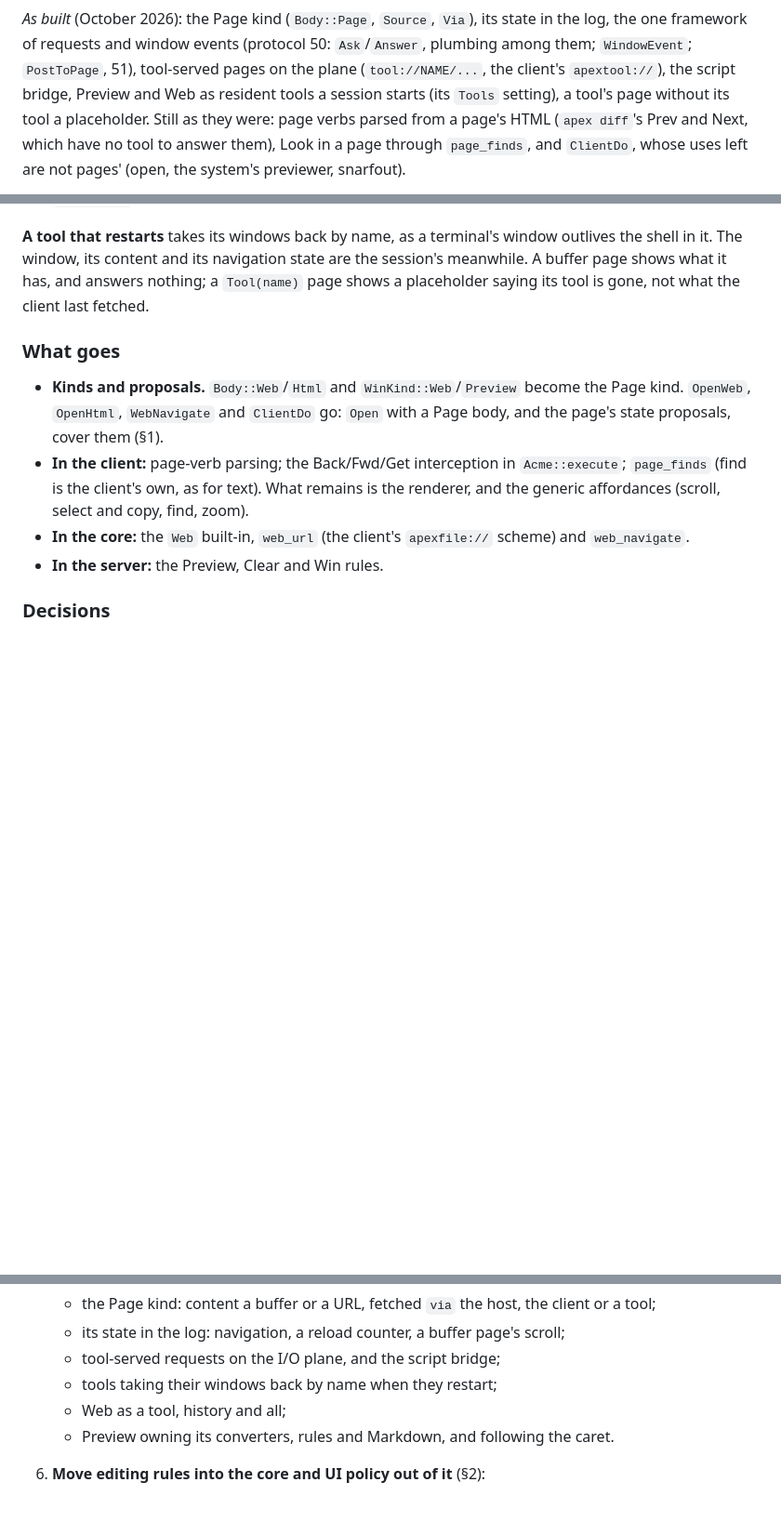
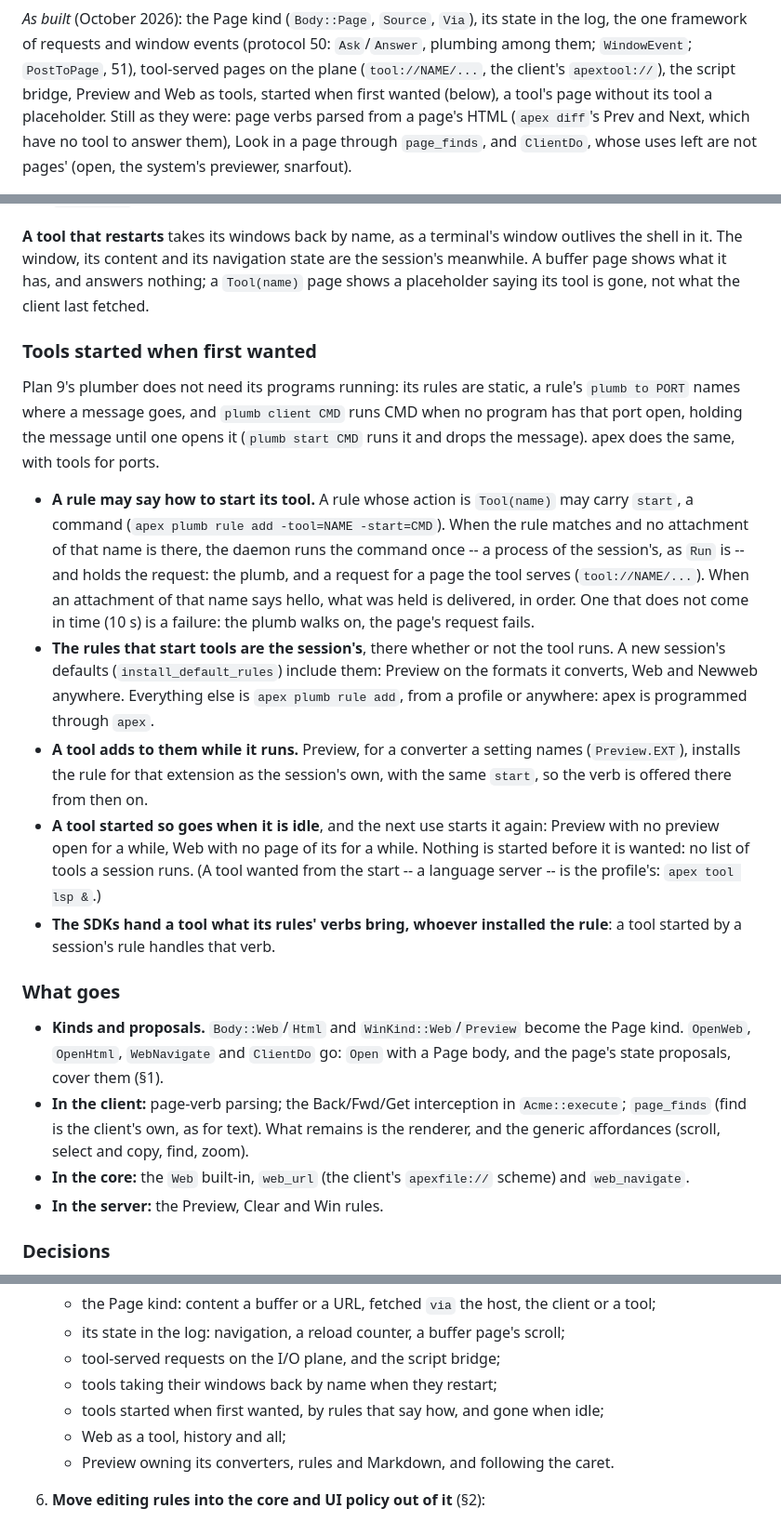
Before and after one commit to mariusae/apex, a Markdown page: ARCHITECTURE.md, 3 parts joined by grey strips. Shown at 93% size. Rendered like a GitHub page; blank space fills up the shorter version.

Commit message:
ARCHITECTURE.md §5: tools started when first wanted, as Plan 9's plumb client
A rule naming a tool may say how to start it; the daemon runs that when
no such tool is attached, holding the request until it attaches. The
rules that start Preview and Web are the session's defaults; tools add
to them, and go when idle.

Co-Authored-By: Claude Opus 5.5 <noreply@anthropic.com>

```diff
--- a/ARCHITECTURE.md
+++ b/ARCHITECTURE.md
@@ -687,8 +687,8 @@ spread over every layer:
 events (protocol 50: `Ask`/`Answer`, plumbing among them; `WindowEvent`;
 `PostToPage`, 51), tool-served pages on the plane (`tool://NAME/...`,
 the client's `apextool://`), the script bridge, Preview and Web as
-resident tools a session starts (its `Tools` setting), a tool's page
-without its tool a placeholder. Still as they were: page verbs parsed
+tools, started when first wanted (below), a tool's page without its
+tool a placeholder. Still as they were: page verbs parsed
 from a page's HTML (`apex diff`'s Prev and Next, which have no tool to
 answer them), Look in a page through `page_finds`, and `ClientDo`, whose
 uses left are not pages' (open, the system's previewer, snarfout).
@@ -796,6 +796,40 @@ navigation state are the session's meanwhile. A buffer page shows what
 it has, and answers nothing; a `Tool(name)` page shows a placeholder
 saying its tool is gone, not what the client last fetched.
 
+### Tools started when first wanted
+
+Plan 9's plumber does not need its programs running: its rules are
+static, a rule's `plumb to PORT` names where a message goes, and
+`plumb client CMD` runs CMD when no program has that port open, holding
+the message until one opens it (`plumb start CMD` runs it and drops the
+message). apex does the same, with tools for ports.
+
+- **A rule may say how to start its tool.** A rule whose action is
+  `Tool(name)` may carry `start`, a command
+  (`apex plumb rule add -tool=NAME -start=CMD`). When the rule matches
+  and no attachment of that name is there, the daemon runs the command
+  once -- a process of the session's, as `Run` is -- and holds the
+  request: the plumb, and a request for a page the tool serves
+  (`tool://NAME/...`). When an attachment of that name says hello, what
+  was held is delivered, in order. One that does not come in time
+  (10 s) is a failure: the plumb walks on, the page's request fails.
+- **The rules that start tools are the session's**, there whether or
+  not the tool runs. A new session's defaults (`install_default_rules`)
+  include them: Preview on the formats it converts, Web and Newweb
+  anywhere. Everything else is `apex plumb rule add`, from a profile or
+  anywhere: apex is programmed through `apex`.
+- **A tool adds to them while it runs.** Preview, for a converter a
+  setting names (`Preview.EXT`), installs the rule for that extension
+  as the session's own, with the same `start`, so the verb is offered
+  there from then on.
+- **A tool started so goes when it is idle**, and the next use starts it
+  again: Preview with no preview open for a while, Web with no page of
+  its for a while. Nothing is started before it is wanted: no list of
+  tools a session runs. (A tool wanted from the start -- a language
+  server -- is the profile's: `apex tool lsp &`.)
+- **The SDKs hand a tool what its rules' verbs bring, whoever installed
+  the rule**: a tool started by a session's rule handles that verb.
+
 ### What goes
 
 - **Kinds and proposals.** `Body::Web`/`Html` and `WinKind::Web`/`Preview`
@@ -870,6 +904,8 @@ In order. Each step stands on its own.
      page's scroll;
    - tool-served requests on the I/O plane, and the script bridge;
    - tools taking their windows back by name when they restart;
+   - tools started when first wanted, by rules that say how, and gone
+     when idle;
    - Web as a tool, history and all;
    - Preview owning its converters, rules and Markdown, and following
      the caret.
```
